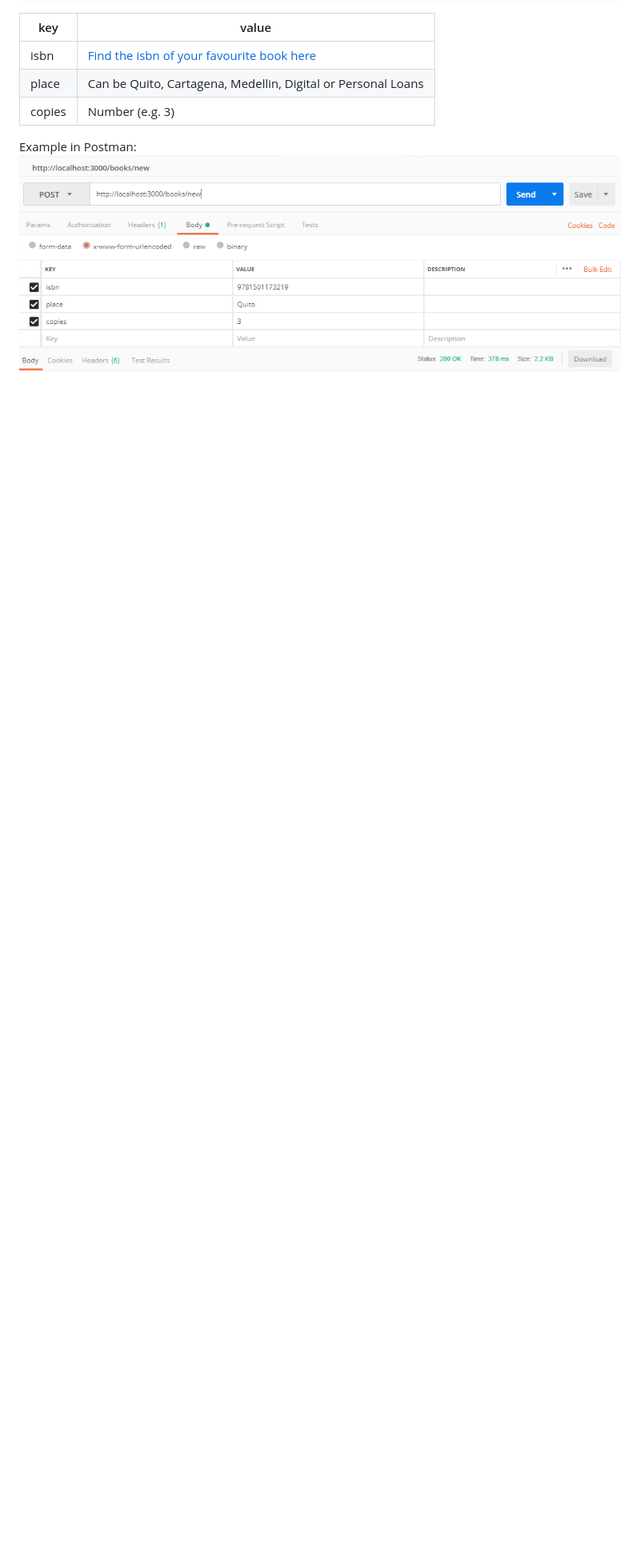
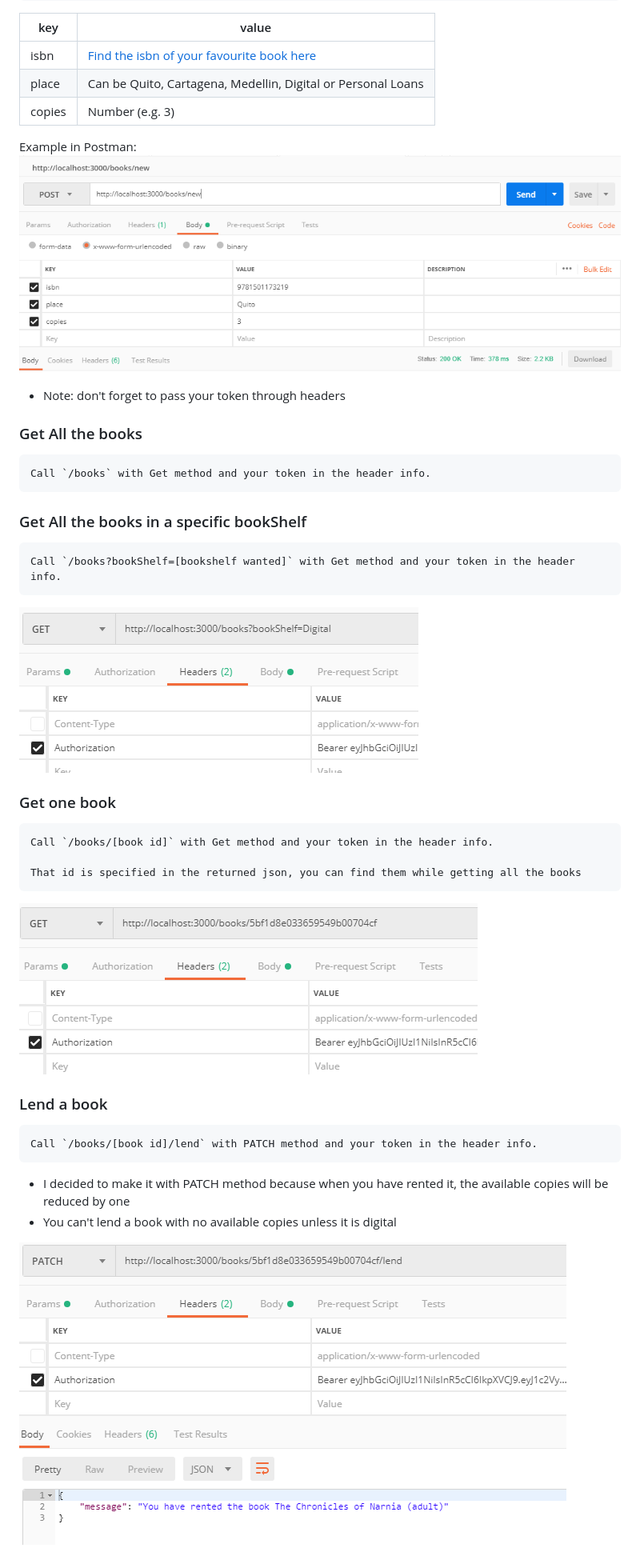
Before and after one commit to Atabord/JSSchool, a Markdown page: ChallengeC06/README.md, the part around the change printed below. Shown: that part at 80% size. Drawn GitHub-style; pictures changed too: ChallengeC06/images/allinbookshelf.png (added), ChallengeC06/images/findid.png (added), ChallengeC06/images/lendbook.png (added); blank space fills up the shorter version.

```diff
--- a/ChallengeC06/README.md
+++ b/ChallengeC06/README.md
@@ -45,3 +72,28 @@
 
  Example in Postman:
  ![](images/newBook.png)
+
+* Note: don't forget to pass your token through headers
+
+### Get All the books
+    Call `/books` with Get method and your token in the header info.
+
+### Get All the books in a specific bookShelf
+    Call `/books?bookShelf=[bookshelf wanted]` with Get method and your token in the header info.
+
+  ![](images/allinbookshelf.png)
+
+### Get one book
+    Call `/books/[book id]` with Get method and your token in the header info.
+
+    That id is specified in the returned json, you can find them while getting all the books
+
+![](images/findid.png)
+
+### Lend a book
+    Call `/books/[book id]/lend` with PATCH method and your token in the header info.
+
+ * I decided to make it with PATCH method because when you have rented it, the available copies will be reduced by one
+ * You can't lend a book with no available copies unless it is digital
+
+ ![](images/lendbook.png)
```
Also changed, not shown: other parts of ChallengeC06/README.md (+28 -1 lines), README.md (+1 -1 lines), ChallengeC06/images/signin.png (added), ChallengeC06/images/signup.png (added), ChallengeC06/images/token.png (added).
